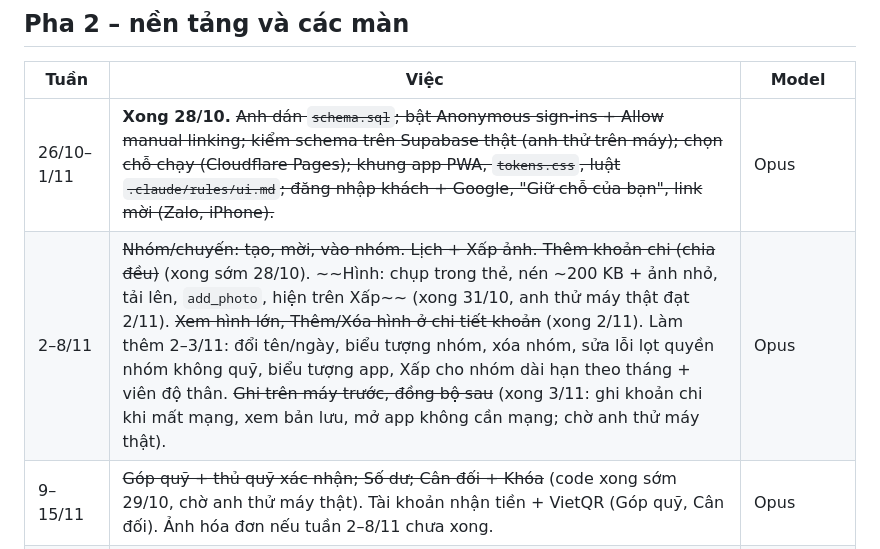
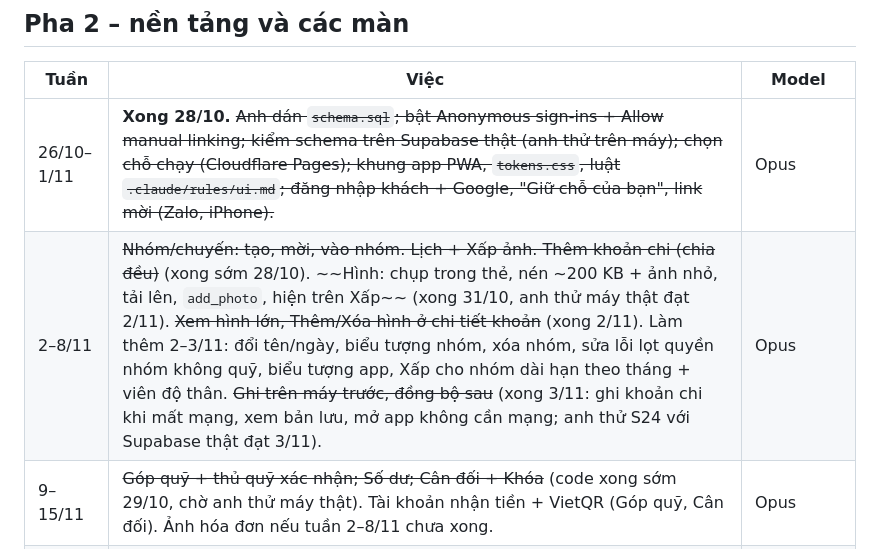
Before and after one commit to khang14052004-dev/so-no, a Markdown page: docs/ke-hoach-tuan.md, the part around the change. GitHub-like rendering.

```diff
--- a/docs/ke-hoach-tuan.md
+++ b/docs/ke-hoach-tuan.md
@@ -59,7 +59,7 @@ Nếu Xấp ảnh chưa xong 25/10 thì dời sang tuần 26/10, không chặn p
 | Tuần | Việc | Model |
 |---|---|---|
 | 26/10–1/11 | **Xong 28/10.** ~~Anh dán `schema.sql`; bật Anonymous sign-ins + Allow manual linking; kiểm schema trên Supabase thật (anh thử trên máy); chọn chỗ chạy (Cloudflare Pages); khung app PWA, `tokens.css`, luật `.claude/rules/ui.md`; đăng nhập khách + Google, "Giữ chỗ của bạn", link mời (Zalo, iPhone).~~ | Opus |
-| 2–8/11 | ~~Nhóm/chuyến: tạo, mời, vào nhóm. Lịch + Xấp ảnh. Thêm khoản chi (chia đều)~~ (xong sớm 28/10). ~~Hình: chụp trong thẻ, nén ~200 KB + ảnh nhỏ, tải lên, `add_photo`, hiện trên Xấp~~ (xong 31/10, anh thử máy thật đạt 2/11). ~~Xem hình lớn, Thêm/Xóa hình ở chi tiết khoản~~ (xong 2/11). Làm thêm 2–3/11: đổi tên/ngày, biểu tượng nhóm, xóa nhóm, sửa lỗi lọt quyền nhóm không quỹ, biểu tượng app, Xấp cho nhóm dài hạn theo tháng + viên độ thân. ~~Ghi trên máy trước, đồng bộ sau~~ (xong 3/11: ghi khoản chi khi mất mạng, xem bản lưu, mở app không cần mạng; chờ anh thử máy thật). | Opus |
+| 2–8/11 | ~~Nhóm/chuyến: tạo, mời, vào nhóm. Lịch + Xấp ảnh. Thêm khoản chi (chia đều)~~ (xong sớm 28/10). ~~Hình: chụp trong thẻ, nén ~200 KB + ảnh nhỏ, tải lên, `add_photo`, hiện trên Xấp~~ (xong 31/10, anh thử máy thật đạt 2/11). ~~Xem hình lớn, Thêm/Xóa hình ở chi tiết khoản~~ (xong 2/11). Làm thêm 2–3/11: đổi tên/ngày, biểu tượng nhóm, xóa nhóm, sửa lỗi lọt quyền nhóm không quỹ, biểu tượng app, Xấp cho nhóm dài hạn theo tháng + viên độ thân. ~~Ghi trên máy trước, đồng bộ sau~~ (xong 3/11: ghi khoản chi khi mất mạng, xem bản lưu, mở app không cần mạng; anh thử S24 với Supabase thật đạt 3/11). | Opus |
 | 9–15/11 | ~~Góp quỹ + thủ quỹ xác nhận; Số dư; Cân đối + Khóa~~ (code xong sớm 29/10, chờ anh thử máy thật). Tài khoản nhận tiền + VietQR (Góp quỹ, Cân đối). Ảnh hóa đơn nếu tuần 2–8/11 chưa xong. | Opus |
 | 16–22/11 | Sổ nợ tổng, Ghi nhanh, Ghi trả, Sổ riêng, kiểu D, Cấn trừ. | Sonnet (theo bàn giao), Opus khi đụng tính tiền |
 | 23–29/11 | Báo nợ (tin nhắn, mã QR), trang xem sổ qua link, Chia bill (chia đều, theo món). | Sonnet |
```
Also changed, not shown: CLAUDE.md (+1 -0 lines).
